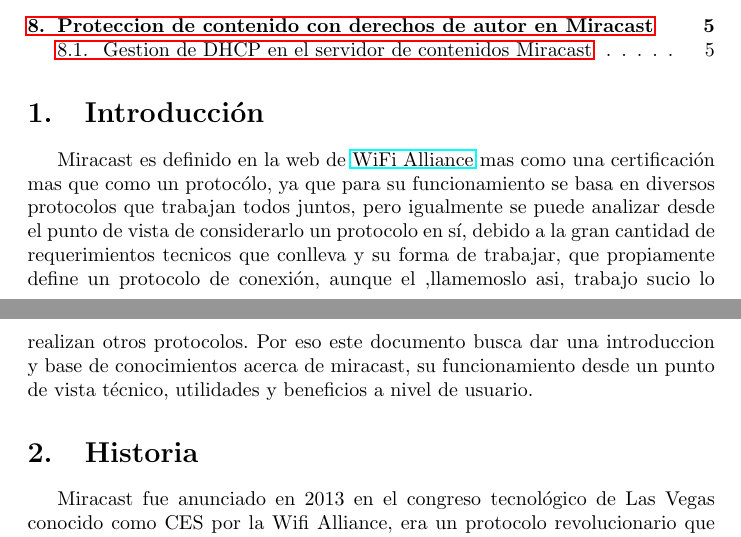
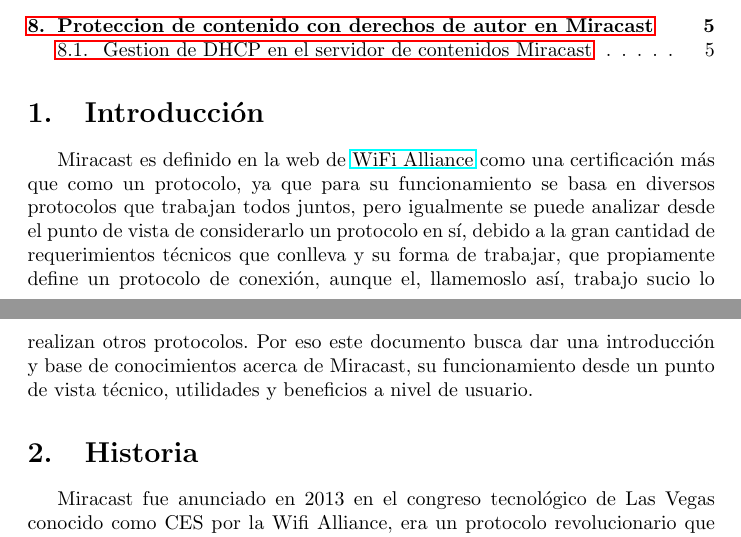
Before and after one commit to rafaelleru/MiracastSlides, a LaTeX document (MiracastPDF/memoria.tex, which reads MiracastPDF/sections/introduccion.tex): two parts of pages 1 and 2 of 6, joined at a grey line, cut so that both start at the same text. Compiled offline with pdfLaTeX.

Commit message:
Arreglos ortográficos de introduccion.tex

```diff
--- a/MiracastPDF/sections/introduccion.tex
+++ b/MiracastPDF/sections/introduccion.tex
@@ -1,4 +1,4 @@
 \section{Introducción}
-\addcontentsline{toc}{section}{Introduccion}
+\addcontentsline{toc}{section}{Introducción}
 
-Miracast es definido en la web de \href{http://www.wi-fi.org/discover-wi-fi/wi-fi-certified-miracast}{WiFi Alliance} mas como una certificación mas que como un protocólo, ya que para su funcionamiento se basa en diversos protocolos que trabajan todos juntos, pero igualmente se puede analizar desde el punto de vista de considerarlo un protocolo en sí, debido a la gran cantidad de requerimientos tecnicos que conlleva y su forma de trabajar, que propiamente define un protocolo de conexión, aunque el ,llamemoslo asi, trabajo sucio lo realizan otros protocolos. Por eso este documento busca dar una introduccion y base de conocimientos acerca de miracast, su funcionamiento desde un punto de vista técnico, utilidades y beneficios a nivel de usuario.
+Miracast es definido en la web de \href{http://www.wi-fi.org/discover-wi-fi/wi-fi-certified-miracast}{WiFi Alliance} como una certificación más que como un protocolo, ya que para su funcionamiento se basa en diversos protocolos que trabajan todos juntos, pero igualmente se puede analizar desde el punto de vista de considerarlo un protocolo en sí, debido a la gran cantidad de requerimientos técnicos que conlleva y su forma de trabajar, que propiamente define un protocolo de conexión, aunque el, llamemoslo así, trabajo sucio lo realizan otros protocolos. Por eso este documento busca dar una introducción y base de conocimientos acerca de Miracast, su funcionamiento desde un punto de vista técnico, utilidades y beneficios a nivel de usuario.
```
